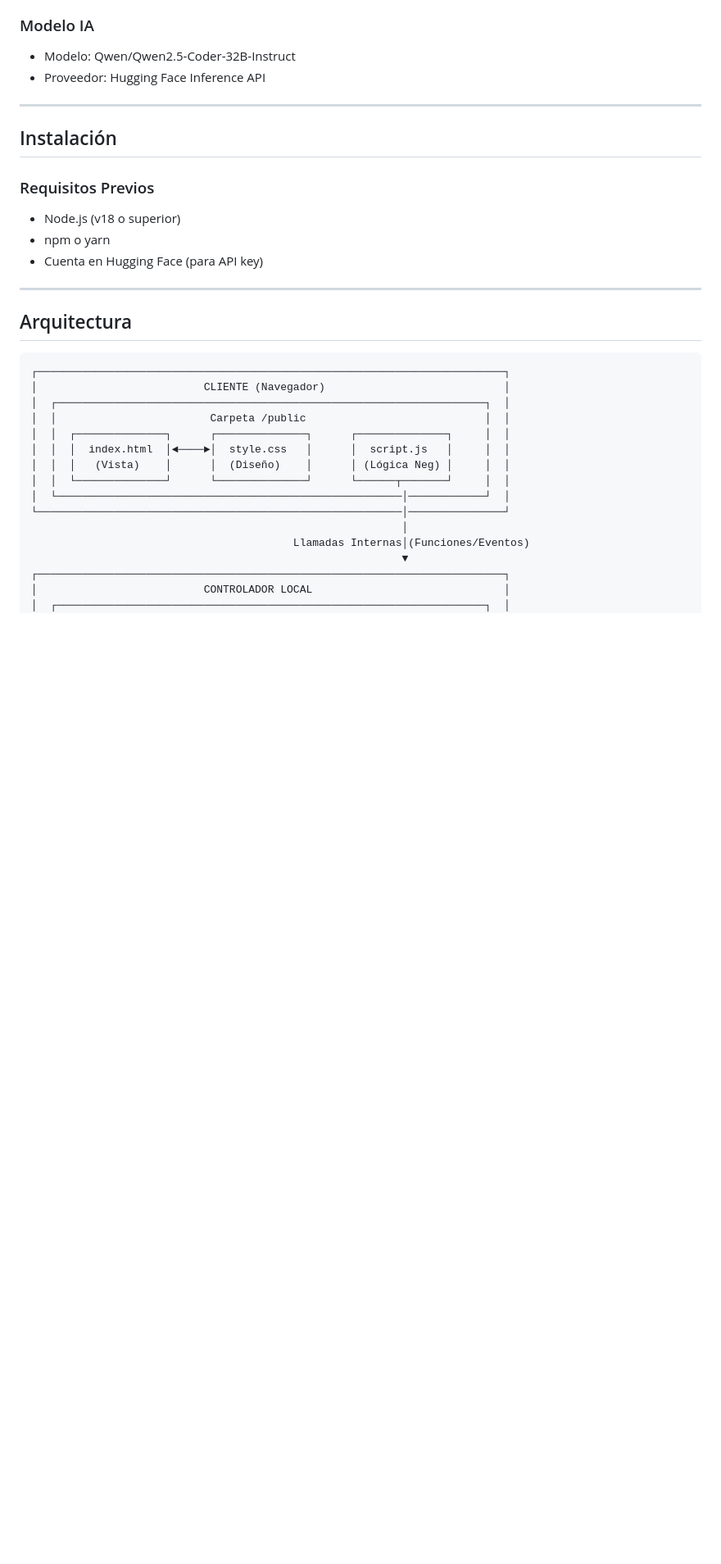
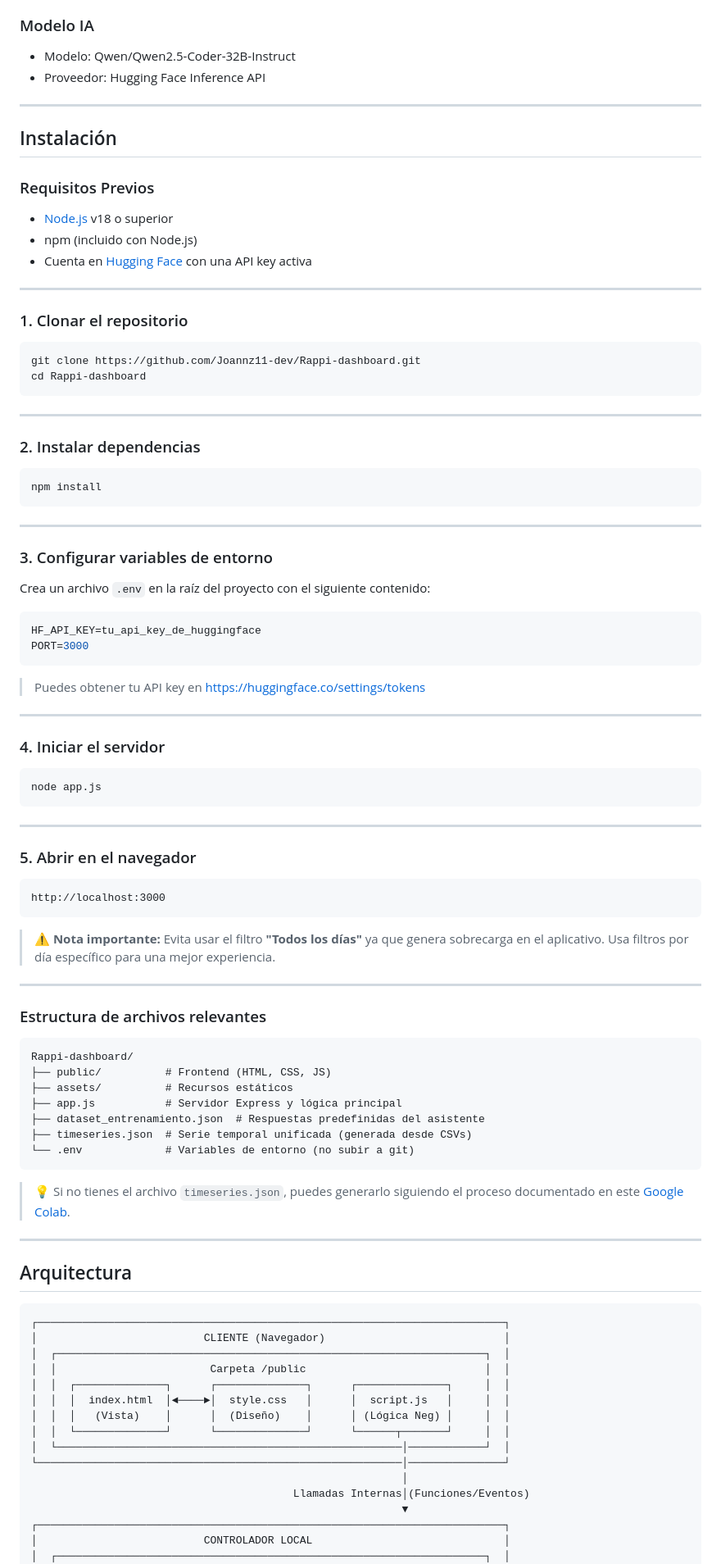
Before and after one commit to Joannz11-dev/Rappi-dashboard, a Markdown page: README.md, the part around the change. Shown at 82% size. Drawn GitHub-style; blank space fills up the shorter version.

````diff
--- a/README.md
+++ b/README.md
@@ -70,9 +70,74 @@ Este proyecto proporciona una solución integral para el análisis de disponibil
 ## Instalación
 
 ### Requisitos Previos
-- Node.js (v18 o superior)
-- npm o yarn
-- Cuenta en Hugging Face (para API key)
+
+- [Node.js](https://nodejs.org/) v18 o superior
+- npm (incluido con Node.js)
+- Cuenta en [Hugging Face](https://huggingface.co/) con una API key activa
+
+---
+
+### 1. Clonar el repositorio
+
+```bash
+git clone https://github.com/Joannz11-dev/Rappi-dashboard.git
+cd Rappi-dashboard
+```
+
+---
+
+### 2. Instalar dependencias
+
+```bash
+npm install
+```
+
+---
+
+### 3. Configurar variables de entorno
+
+Crea un archivo `.env` en la raíz del proyecto con el siguiente contenido:
+
+```env
+HF_API_KEY=tu_api_key_de_huggingface
+PORT=3000
+```
+
+> Puedes obtener tu API key en [https://huggingface.co/settings/tokens](https://huggingface.co/settings/tokens)
+
+---
+
+### 4. Iniciar el servidor
+
+```bash
+node app.js
+```
+
+---
+
+### 5. Abrir en el navegador
+
+```
+http://localhost:3000
+```
+
+> ⚠️ **Nota importante:** Evita usar el filtro **"Todos los días"** ya que genera sobrecarga en el aplicativo. Usa filtros por día específico para una mejor experiencia.
+
+---
+
+### Estructura de archivos relevantes
+
+```
+Rappi-dashboard/
+├── public/          # Frontend (HTML, CSS, JS)
+├── assets/          # Recursos estáticos
+├── app.js           # Servidor Express y lógica principal
+├── dataset_entrenamiento.json  # Respuestas predefinidas del asistente
+├── timeseries.json  # Serie temporal unificada (generada desde CSVs)
+└── .env             # Variables de entorno (no subir a git)
+```
+
+> 💡 Si no tienes el archivo `timeseries.json`, puedes generarlo siguiendo el proceso documentado en este [Google Colab](https://colab.research.google.com/drive/173wsovdvyZr0jpPYVRzKn2GxpzKELwcH?usp=sharing).
 
 ---
 ## Arquitectura
````
